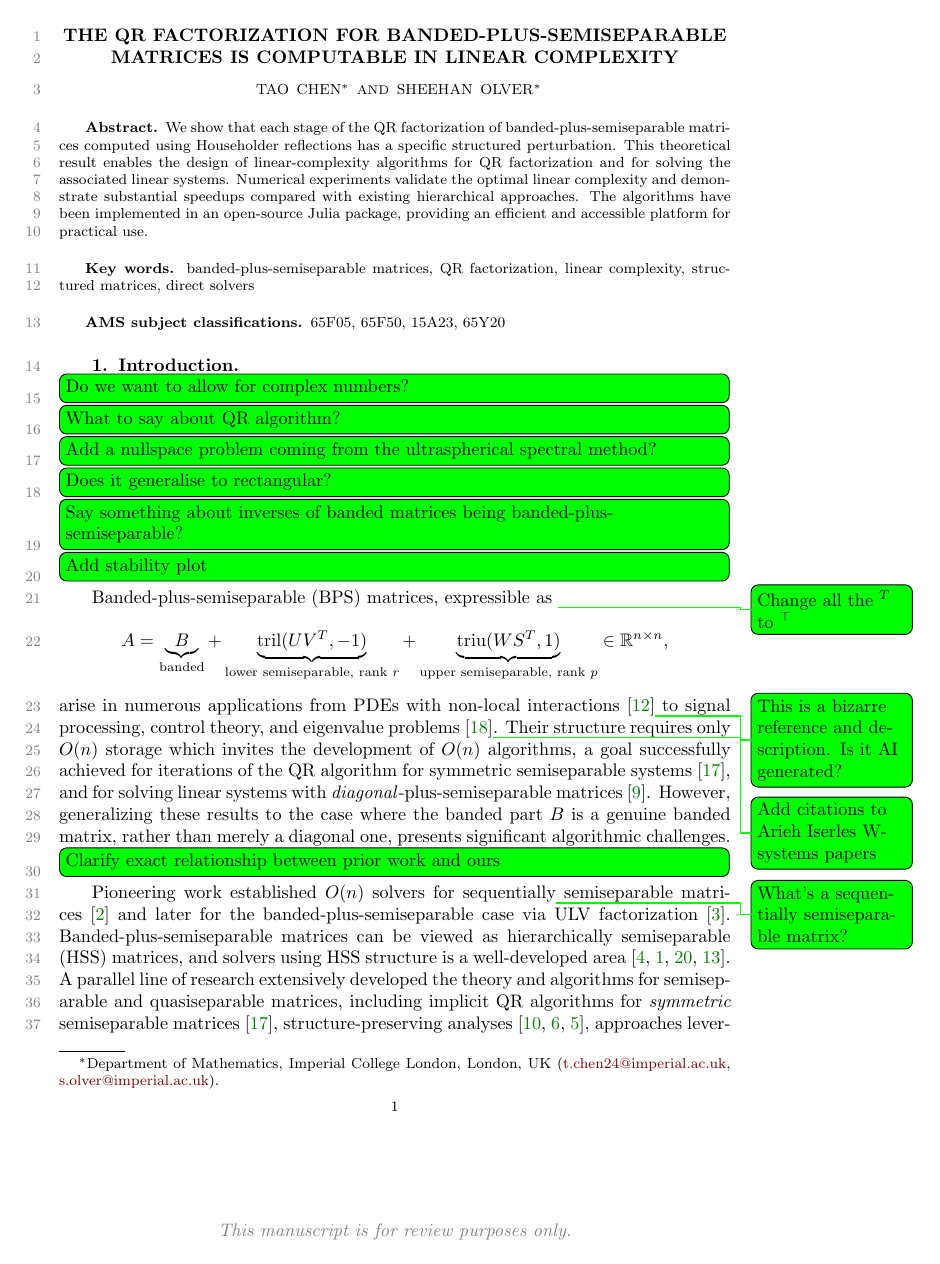
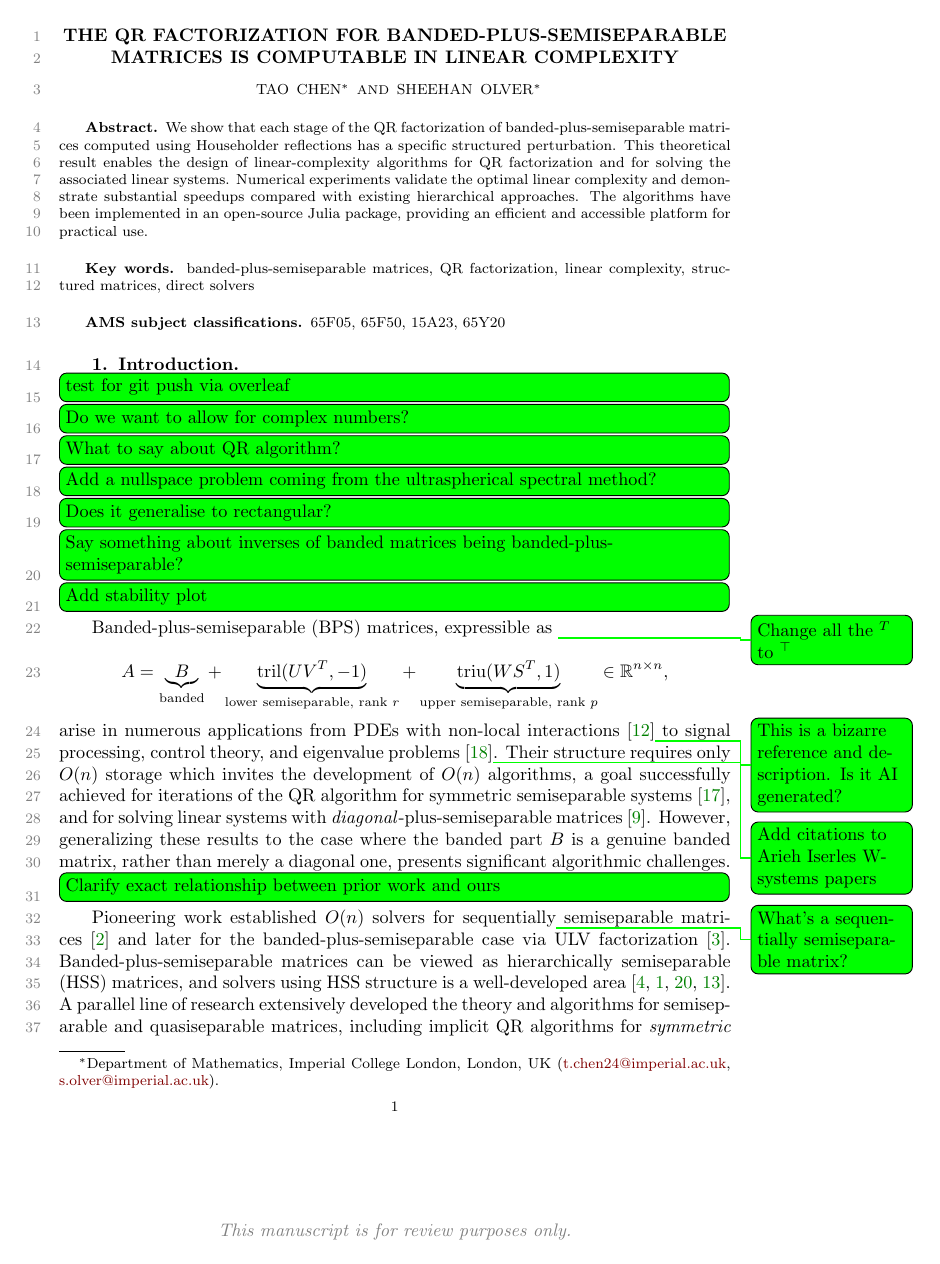
Before and after one commit to TaoChenImperial/SemiseparableBBBArrowheadMatrices.jl, a LaTeX paper (article/article.tex): page 1 of 18. Compiled offline with pdfLaTeX.

Commit message:
test for git push via overleaf

```diff
--- a/article/article.tex
+++ b/article/article.tex
@@ -94,7 +94,7 @@
 % supplement. See the xr-hyperref package for details.
 
 %% Use \myexternaldocument on Overleaf
-\myexternaldocument{ex_supplement}
+%\myexternaldocument{ex_supplement}
 
 % FundRef data to be entered by SIAM
 %<funding-group>
@@ -126,6 +126,8 @@ banded-plus-semiseparable matrices, QR factorization, linear complexity, structu
 \end{AMS}
 
 \section{Introduction}
+
+\sotodoinline{test for git push via overleaf}
 
 \sotodoinline{Do we want to allow for complex numbers?}
 
```
